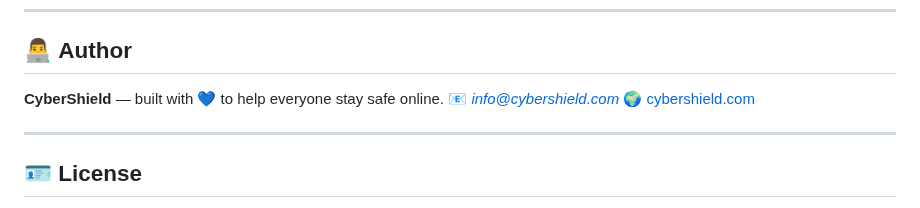
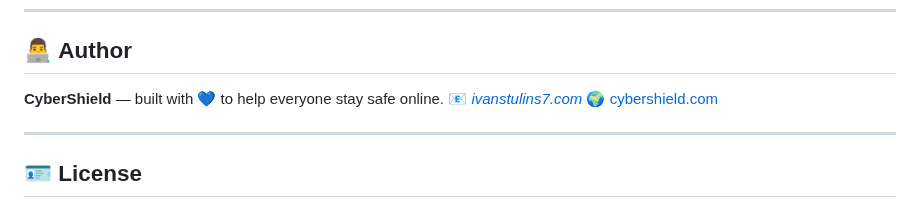
Before and after one commit to Frizz228/Cybersecurity, a Markdown page: README.md, the part around the change. Drawn GitHub-style.

Commit message:
Change contact email to ivanstulins7.com
Updated contact email in the README file.

```diff
--- a/README.md
+++ b/README.md
@@ -107,7 +107,7 @@ It combines educational content, step-by-step tutorials, a personal checklist, a
 ## 👨‍💻 **Author**
 
 **CyberShield** — built with 💙 to help everyone stay safe online.
-📧 *[info@cybershield.com](mailto:info@cybershield.com)*
+📧 *[ivanstulins7.com](ivanstulins7.com)*
 🌍 [cybershield.com](#)
 
 ---
```
